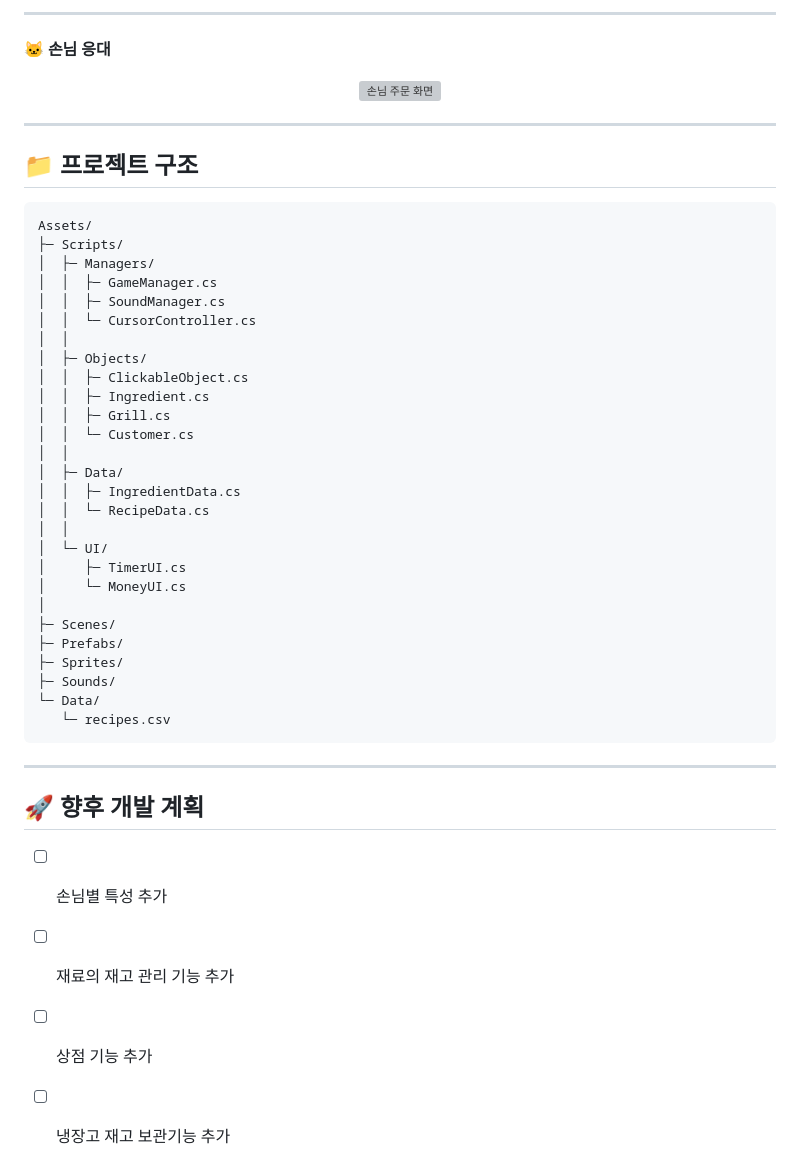
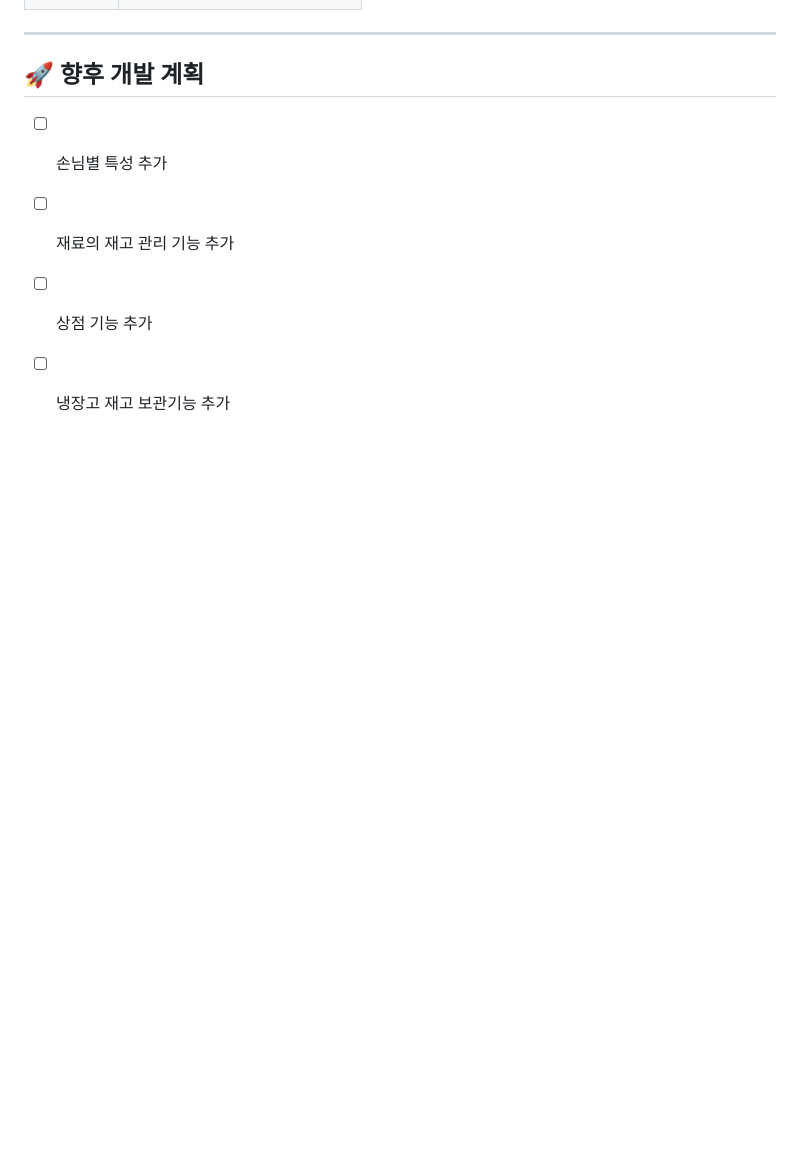
Before and after one commit to seonhee11111-commits/hamcheeto, a Markdown page: README.md, the part around one of its changes. GitHub-like rendering; blank space fills up the shorter version; grey boxes are pictures that could not be loaded.

Commit message:
Remove troubleshooting and project structure sections
Removed troubleshooting section and project structure details from README.

````diff
--- a/README.md
+++ b/README.md
@@ -349,44 +259,3 @@ UI와 월드 오브젝트 간 렌더링 순서 문제가 발생했습니다.
----
-
-**🐱 손님 응대**
-
-<p align="center">
-  <img src="docs/images/customer-order.png" width="700" alt="손님 주문 화면" />
-</p>
-
----
-
-## 📁 프로젝트 구조
-
-```txt
-Assets/
-├─ Scripts/
-│  ├─ Managers/
-│  │  ├─ GameManager.cs
-│  │  ├─ SoundManager.cs
-│  │  └─ CursorController.cs
-│  │
-│  ├─ Objects/
-│  │  ├─ ClickableObject.cs
-│  │  ├─ Ingredient.cs
-│  │  ├─ Grill.cs
-│  │  └─ Customer.cs
-│  │
-│  ├─ Data/
-│  │  ├─ IngredientData.cs
-│  │  └─ RecipeData.cs
-│  │
-│  └─ UI/
-│     ├─ TimerUI.cs
-│     └─ MoneyUI.cs
-│
-├─ Scenes/
-├─ Prefabs/
-├─ Sprites/
-├─ Sounds/
-└─ Data/
-   └─ recipes.csv
-```
 
 ---
 
````
Also changed, not shown: other parts of README.md (+0 -90 lines).
